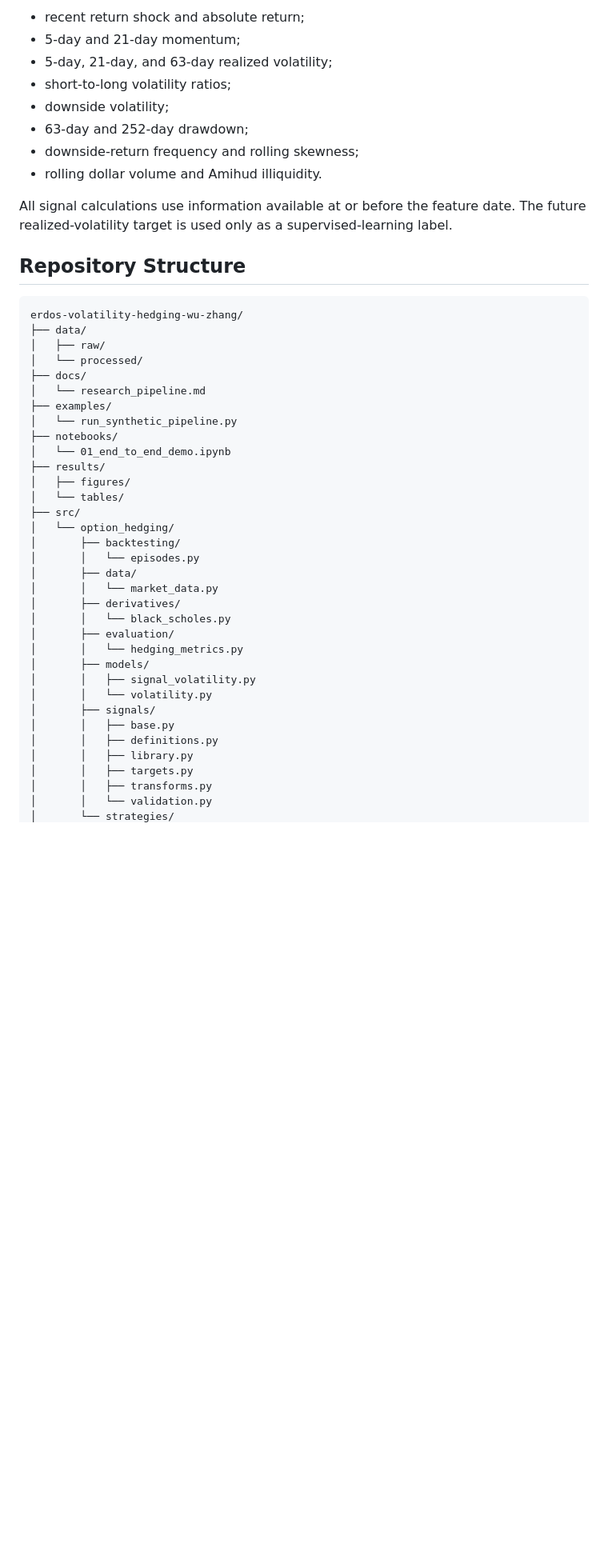
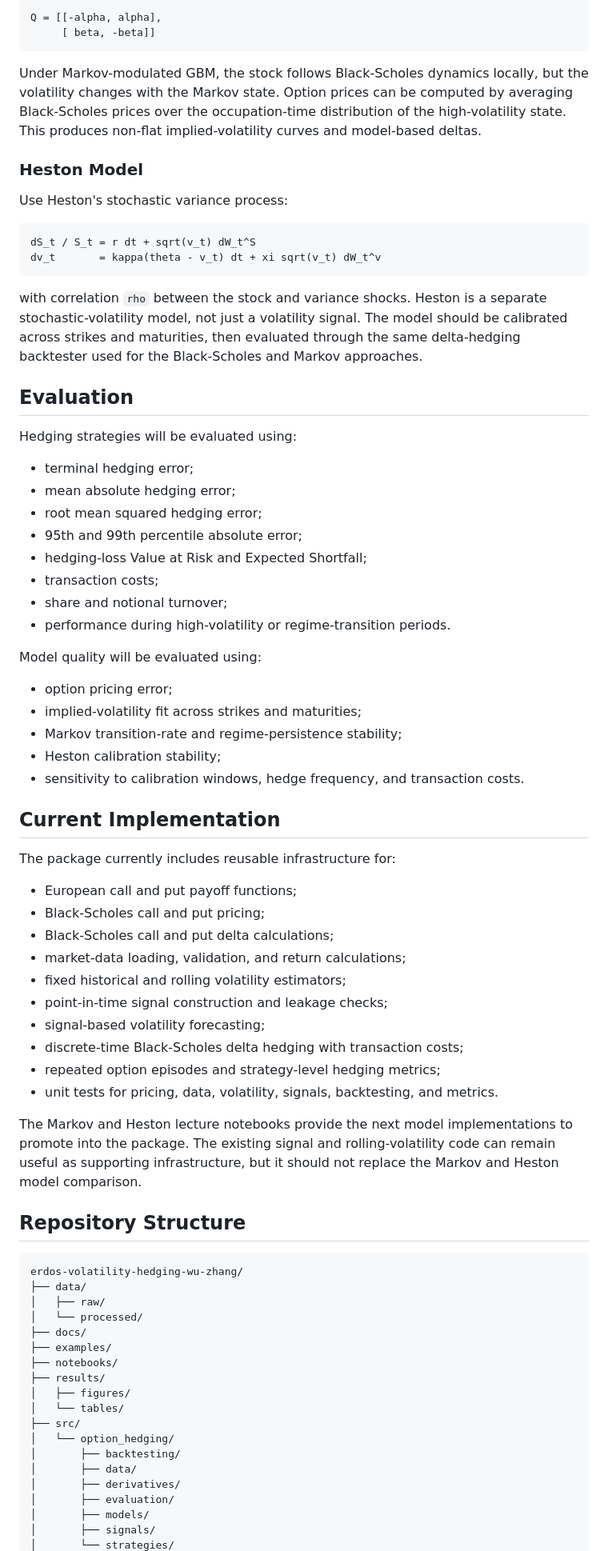
Before and after one commit to qzhang2000/erdos-volatility-hedging-wu-zhang, a Markdown page: README.md, the part around one of its changes. Shown at 80% size. Rendered like a GitHub page; blank space fills up the shorter version.

Commit message:
Refine README project scope

````diff
--- a/README.md
+++ b/README.md
@@ -56,16 +87,69 @@ forecast and hedging metrics
 
-- recent return shock and absolute return;
-- 5-day and 21-day momentum;
-- 5-day, 21-day, and 63-day realized volatility;
-- short-to-long volatility ratios;
-- downside volatility;
-- 63-day and 252-day drawdown;
-- downside-return frequency and rolling skewness;
-- rolling dollar volume and Amihud illiquidity.
+```text
+Q = [[-alpha, alpha],
+     [ beta, -beta]]
+```
 
-All signal calculations use information available at or before the feature date.
-The future realized-volatility target is used only as a supervised-learning
-label.
+Under Markov-modulated GBM, the stock follows Black-Scholes dynamics locally,
+but the volatility changes with the Markov state. Option prices can be computed
+by averaging Black-Scholes prices over the occupation-time distribution of the
+high-volatility state. This produces non-flat implied-volatility curves and
+model-based deltas.
+
+### Heston Model
+
+Use Heston's stochastic variance process:
+
+```text
+dS_t / S_t = r dt + sqrt(v_t) dW_t^S
+dv_t       = kappa(theta - v_t) dt + xi sqrt(v_t) dW_t^v
+```
+
+with correlation `rho` between the stock and variance shocks. Heston is a
+separate stochastic-volatility model, not just a volatility signal. The model
+should be calibrated across strikes and maturities, then evaluated through the
+same delta-hedging backtester used for the Black-Scholes and Markov approaches.
+
+## Evaluation
+
+Hedging strategies will be evaluated using:
+
+- terminal hedging error;
+- mean absolute hedging error;
+- root mean squared hedging error;
+- 95th and 99th percentile absolute error;
+- hedging-loss Value at Risk and Expected Shortfall;
+- transaction costs;
+- share and notional turnover;
+- performance during high-volatility or regime-transition periods.
+
+Model quality will be evaluated using:
+
+- option pricing error;
+- implied-volatility fit across strikes and maturities;
+- Markov transition-rate and regime-persistence stability;
+- Heston calibration stability;
+- sensitivity to calibration windows, hedge frequency, and transaction costs.
+
+## Current Implementation
+
+The package currently includes reusable infrastructure for:
+
+- European call and put payoff functions;
+- Black-Scholes call and put pricing;
+- Black-Scholes call and put delta calculations;
+- market-data loading, validation, and return calculations;
+- fixed historical and rolling volatility estimators;
+- point-in-time signal construction and leakage checks;
+- signal-based volatility forecasting;
+- discrete-time Black-Scholes delta hedging with transaction costs;
+- repeated option episodes and strategy-level hedging metrics;
+- unit tests for pricing, data, volatility, signals, backtesting, and metrics.
+
+The Markov and Heston lecture notebooks provide the next model implementations
+to promote into the package. The existing signal and rolling-volatility code can
+remain useful as supporting infrastructure, but it should not replace the
+Markov and Heston model comparison.
 
 ## Repository Structure
 
@@ -75,32 +159,17 @@ erdos-volatility-hedging-wu-zhang/
 │   ├── raw/
 │   └── processed/
 ├── docs/
-│   └── research_pipeline.md
 ├── examples/
-│   └── run_synthetic_pipeline.py
 ├── notebooks/
-│   └── 01_end_to_end_demo.ipynb
 ├── results/
 │   ├── figures/
 │   └── tables/
 ├── src/
 │   └── option_hedging/
 │       ├── backtesting/
-│       │   └── episodes.py
 │       ├── data/
-│       │   └── market_data.py
 │       ├── derivatives/
-│       │   └── black_scholes.py
 │       ├── evaluation/
-│       │   └── hedging_metrics.py
 │       ├── models/
-│       │   ├── signal_volatility.py
-│       │   └── volatility.py
 │       ├── signals/
-│       │   ├── base.py
-│       │   ├── definitions.py
-│       │   ├── library.py
-│       │   ├── targets.py
-│       │   ├── transforms.py
-│       │   └── validation.py
 │       └── strategies/
````
Also changed, not shown: other parts of README.md (+78 -127 lines).
